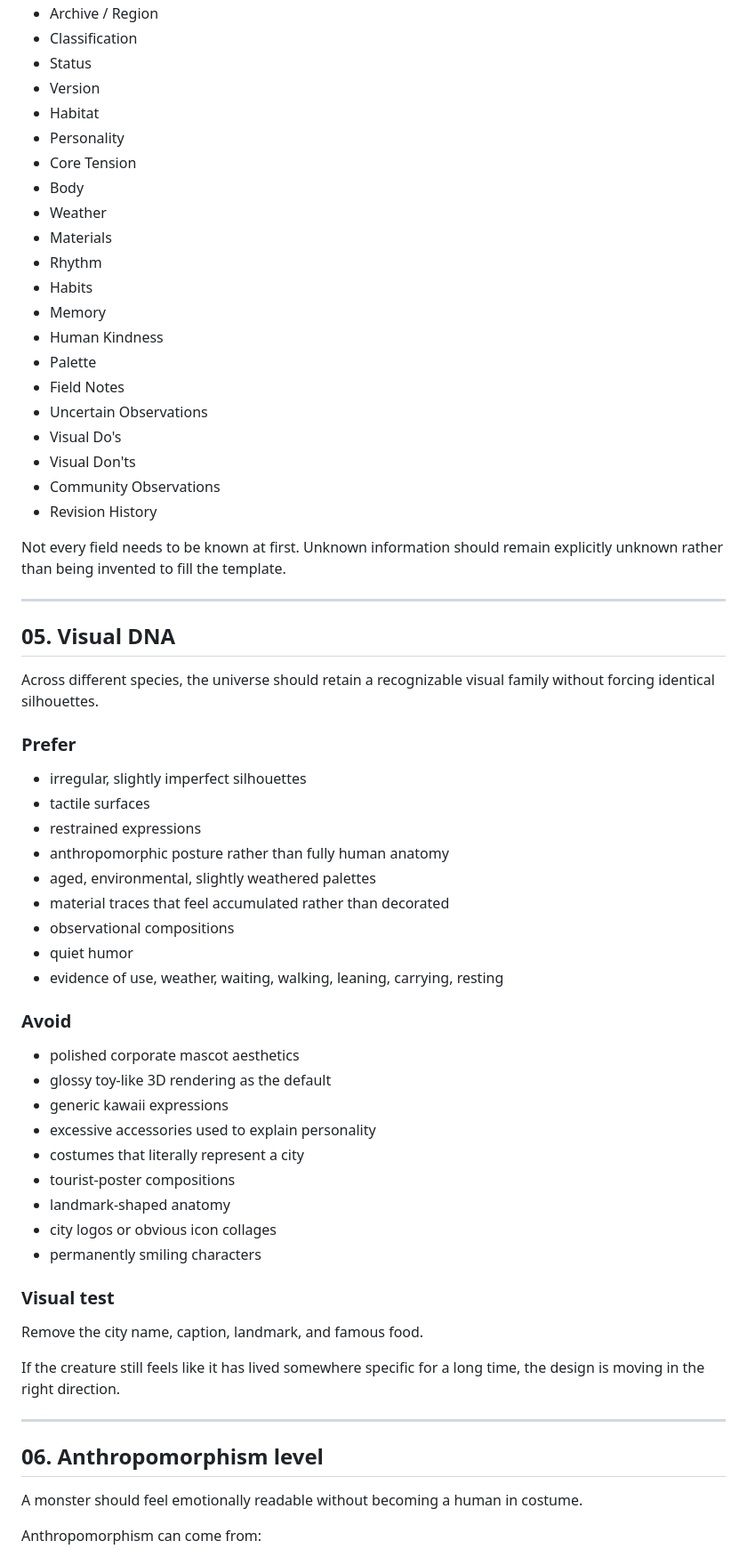
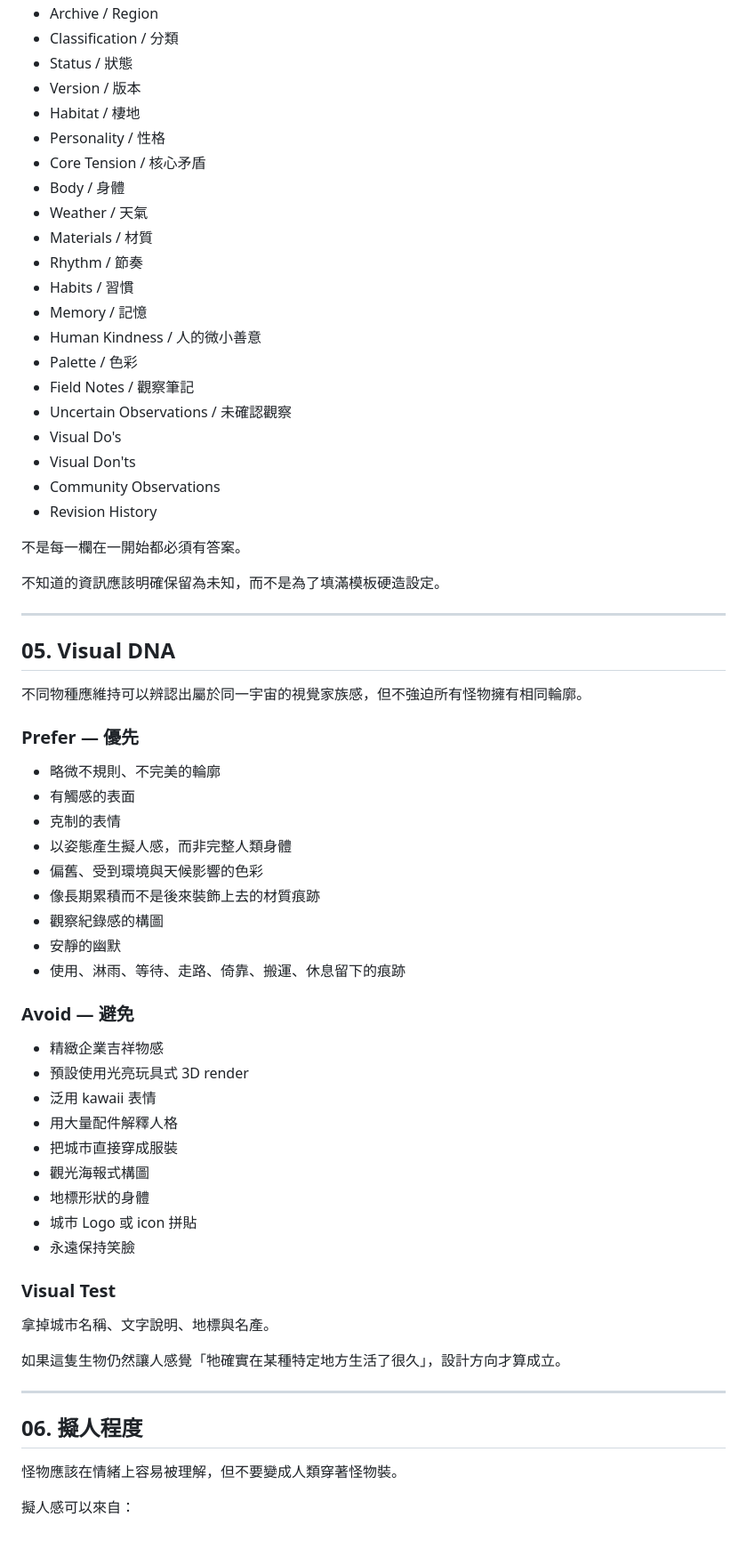
Before and after one commit to yazelin/city-monster-universe, a Markdown page: CREATION_GUIDE.md, the part around one of its changes. Shown at 89% size. Rendered like a GitHub page.

Commit message:
Translate creation guide to Traditional Chinese

```diff
--- a/CREATION_GUIDE.md
+++ b/CREATION_GUIDE.md
@@ -71,68 +71,70 @@ Recommended fields:
 - Archive / Region
-- Classification
-- Status
-- Version
-- Habitat
-- Personality
-- Core Tension
-- Body
-- Weather
-- Materials
-- Rhythm
-- Habits
-- Memory
-- Human Kindness
-- Palette
-- Field Notes
-- Uncertain Observations
+- Classification / 分類
+- Status / 狀態
+- Version / 版本
+- Habitat / 棲地
+- Personality / 性格
+- Core Tension / 核心矛盾
+- Body / 身體
+- Weather / 天氣
+- Materials / 材質
+- Rhythm / 節奏
+- Habits / 習慣
+- Memory / 記憶
+- Human Kindness / 人的微小善意
+- Palette / 色彩
+- Field Notes / 觀察筆記
+- Uncertain Observations / 未確認觀察
 - Visual Do's
 - Visual Don'ts
 - Community Observations
 - Revision History
 
-Not every field needs to be known at first. Unknown information should remain explicitly unknown rather than being invented to fill the template.
+不是每一欄在一開始都必須有答案。
+
+不知道的資訊應該明確保留為未知，而不是為了填滿模板硬造設定。
 
 ---
 
 ## 05. Visual DNA
 
-Across different species, the universe should retain a recognizable visual family without forcing identical silhouettes.
+不同物種應維持可以辨認出屬於同一宇宙的視覺家族感，但不強迫所有怪物擁有相同輪廓。
 
-### Prefer
+### Prefer — 優先
 
-- irregular, slightly imperfect silhouettes
-- tactile surfaces
-- restrained expressions
-- anthropomorphic posture rather than fully human anatomy
-- aged, environmental, slightly weathered palettes
-- material traces that feel accumulated rather than decorated
-- observational compositions
-- quiet humor
-- evidence of use, weather, waiting, walking, leaning, carrying, resting
+- 略微不規則、不完美的輪廓
+- 有觸感的表面
+- 克制的表情
+- 以姿態產生擬人感，而非完整人類身體
+- 偏舊、受到環境與天候影響的色彩
+- 像長期累積而不是後來裝飾上去的材質痕跡
+- 觀察紀錄感的構圖
+- 安靜的幽默
+- 使用、淋雨、等待、走路、倚靠、搬運、休息留下的痕跡
 
-### Avoid
+### Avoid — 避免
 
-- polished corporate mascot aesthetics
-- glossy toy-like 3D rendering as the default
-- generic kawaii expressions
-- excessive accessories used to explain personality
-- costumes that literally represent a city
-- tourist-poster compositions
-- landmark-shaped anatomy
-- city logos or obvious icon collages
-- permanently smiling characters
+- 精緻企業吉祥物感
+- 預設使用光亮玩具式 3D render
+- 泛用 kawaii 表情
+- 用大量配件解釋人格
+- 把城市直接穿成服裝
+- 觀光海報式構圖
+- 地標形狀的身體
+- 城市 Logo 或 icon 拼貼
+- 永遠保持笑臉
 
-### Visual test
+### Visual Test
 
-Remove the city name, caption, landmark, and famous food.
+拿掉城市名稱、文字說明、地標與名產。
 
-If the creature still feels like it has lived somewhere specific for a long time, the design is moving in the right direction.
+如果這隻生物仍然讓人感覺「牠確實在某種特定地方生活了很久」，設計方向才算成立。
 
 ---
 
-## 06. Anthropomorphism level
+## 06. 擬人程度
 
-A monster should feel emotionally readable without becoming a human in costume.
+怪物應該在情緒上容易被理解，但不要變成人類穿著怪物裝。
 
-Anthropomorphism can come from:
+擬人感可以來自：
 
```
Also changed, not shown: other parts of CREATION_GUIDE.md (+164 -133 lines).
